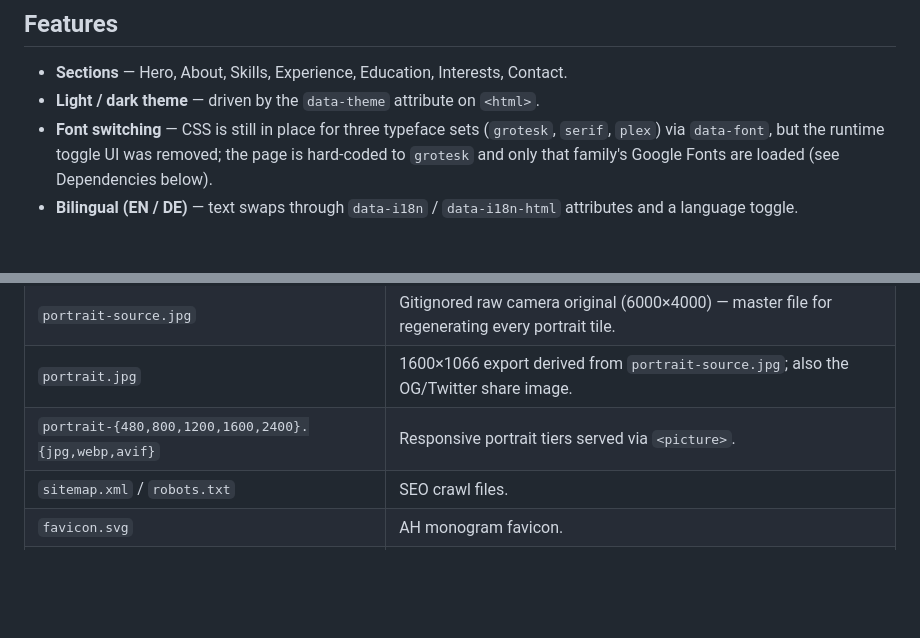
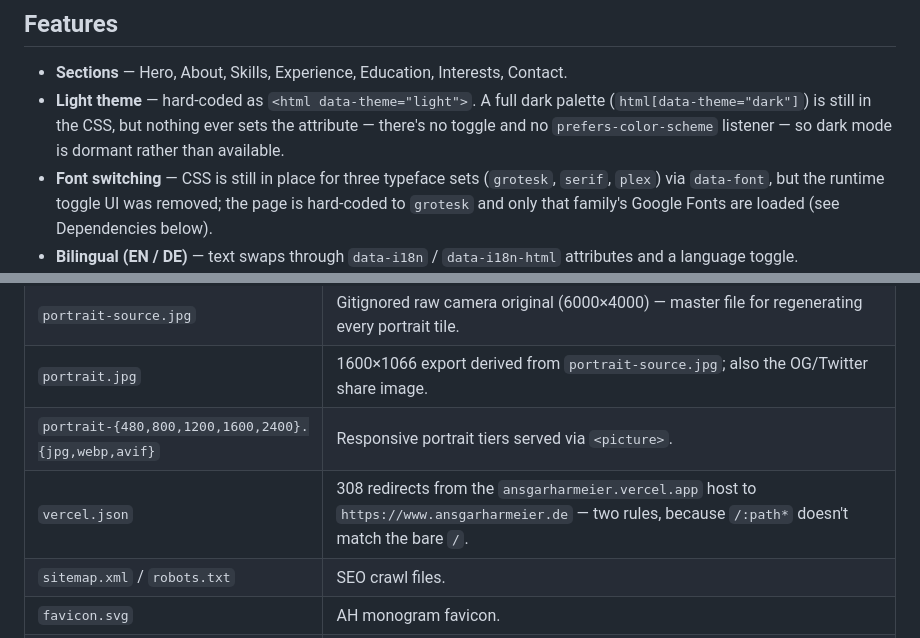
Before and after one commit to Aharmeier/ansgarharmeier, a Markdown page: README.md, 2 parts joined by grey strips. Rendered like a GitHub page; blank space fills up the shorter version.

```diff
--- a/README.md
+++ b/README.md
@@ -7,7 +7,7 @@ No build step — it's a self-contained static site with zero runtime dependenci
 ## Features
 
 - **Sections** — Hero, About, Skills, Experience, Education, Interests, Contact.
-- **Light / dark theme** — driven by the `data-theme` attribute on `<html>`.
+- **Light theme** — hard-coded as `<html data-theme="light">`. A full dark palette (`html[data-theme="dark"]`) is still in the CSS, but nothing ever sets the attribute — there's no toggle and no `prefers-color-scheme` listener — so dark mode is dormant rather than available.
 - **Font switching** — CSS is still in place for three typeface sets (`grotesk`, `serif`, `plex`) via `data-font`, but the runtime toggle UI was removed; the page is hard-coded to `grotesk` and only that family's Google Fonts are loaded (see Dependencies below).
 - **Bilingual (EN / DE)** — text swaps through `data-i18n` / `data-i18n-html` attributes and a language toggle.
 - **Responsive hero portrait** — `<picture>` with AVIF/WebP/JPEG sources at 480/800/1200/1600/2400w, derived from a 6000×4000 source photo so the crop stays sharp on high-DPI displays.
@@ -22,6 +22,7 @@ No build step — it's a self-contained static site with zero runtime dependenci
 | `portrait-source.jpg` | Gitignored raw camera original (6000×4000) — master file for regenerating every portrait tile. |
 | `portrait.jpg` | 1600×1066 export derived from `portrait-source.jpg`; also the OG/Twitter share image. |
 | `portrait-{480,800,1200,1600,2400}.{jpg,webp,avif}` | Responsive portrait tiers served via `<picture>`. |
+| `vercel.json` | 308 redirects from the `ansgarharmeier.vercel.app` host to `https://www.ansgarharmeier.de` — two rules, because `/:path*` doesn't match the bare `/`. |
 | `sitemap.xml` / `robots.txt` | SEO crawl files. |
 | `favicon.svg` | AH monogram favicon. |
 | `apple-touch-icon.png` | 180×180 home-screen icon for iOS. |
```
Also changed, not shown: CLAUDE.md (+6 -3 lines).
